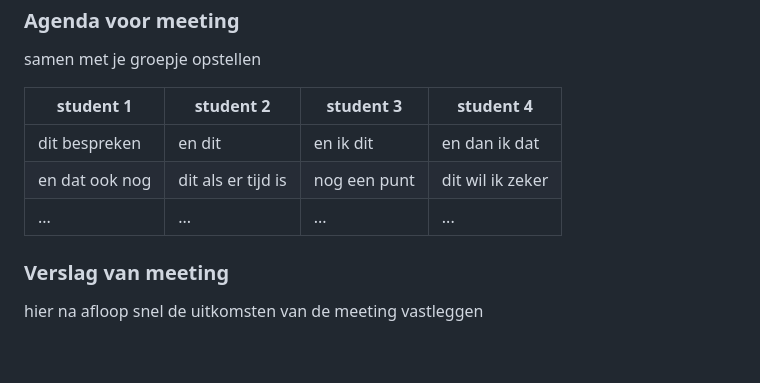
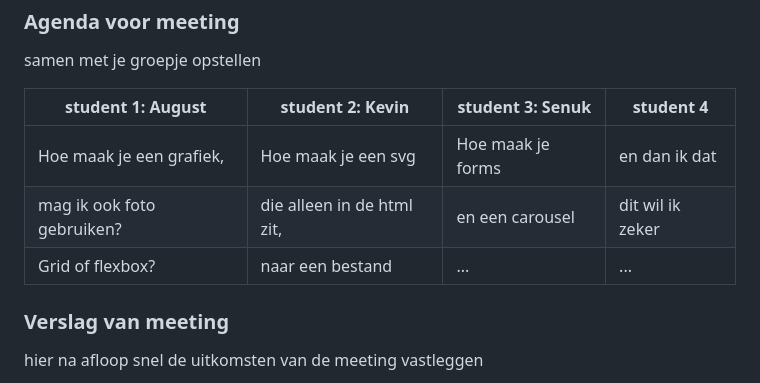
Before and after one commit to augustusjan/FED25-26, a Markdown page: README.md, the part around the change. Rendered like a GitHub page; folded sections open; blank space fills up the shorter version.

Commit message:
readme voortgang

```diff
--- a/README.md
+++ b/README.md
@@ -111,12 +111,11 @@ Nb. Door *open* toe te voegen aan een *details* element kun je deze standaard op
   ### Agenda voor meeting
   samen met je groepje opstellen
 
-  | student 1      | student 2          | student 3    | student 4        |
-  | ---            | ---                | ---          | ---              |
-  | dit bespreken  | en dit             | en ik dit    | en dan ik dat    |
-  | en dat ook nog | dit als er tijd is | nog een punt | dit wil ik zeker |
-  | ...            | ...                | ...          | ...              |
-
+  | student 1: August           | student 2: Kevin            | student 3: Senuk    | student 4        |
+  | ---                         | ---                         | ---                 | ---              |
+  | Hoe maak je een grafiek,    | Hoe maak je een svg         | Hoe maak je forms   | en dan ik dat    |
+  | mag ik ook foto gebruiken?  |  die alleen in de html zit, | en een carousel     | dit wil ik zeker |
+  | Grid of flexbox?            |  naar een bestand           | ...                 | ...              |
 
   ### Verslag van meeting
   hier na afloop snel de uitkomsten van de meeting vastleggen
```
